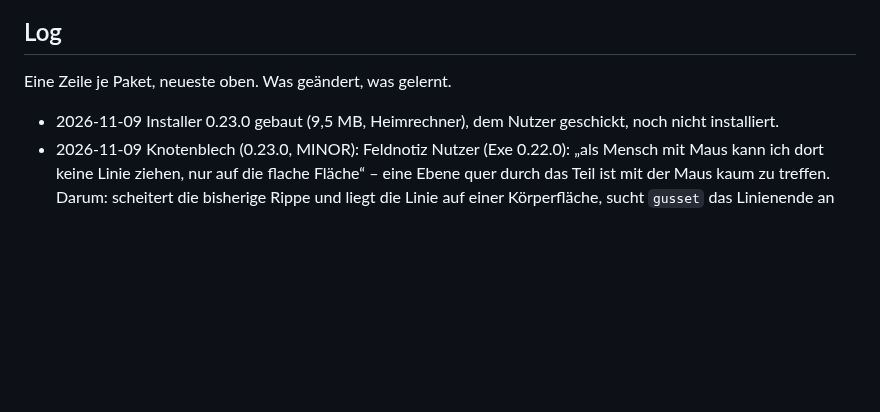
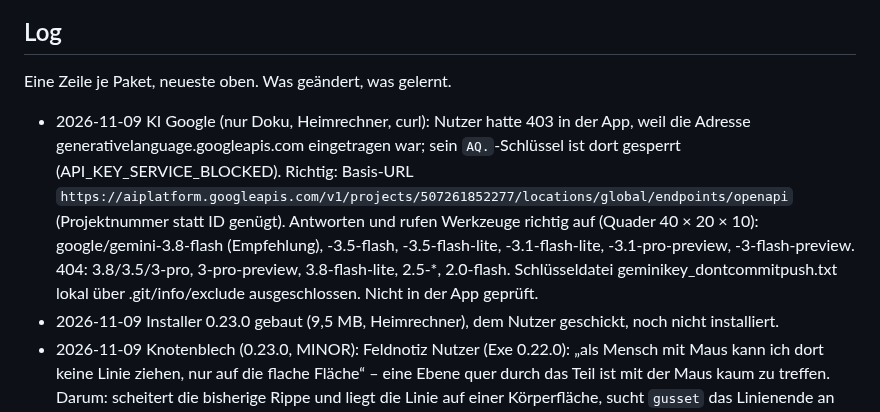
Before and after one commit to marka87/openform-cad, a Markdown page: docs/TASKS.md, the part around the change. GitHub-like rendering; blank space fills up the shorter version.

Commit message:
TASKS: Google-KI eingerichtet, funktionierende Gemini-Modelle notiert
Co-Authored-By: Claude Opus 5.5 <noreply@anthropic.com>

```diff
--- a/docs/TASKS.md
+++ b/docs/TASKS.md
@@ -297,6 +297,12 @@ groß/neue Funktion = MINOR, der Agent entscheidet. 1.0.0 erst, wenn `.ofc` als
 
 ## Log
 Eine Zeile je Paket, neueste oben. Was geändert, was gelernt.
+- 2026-11-09 KI Google (nur Doku, Heimrechner, curl): Nutzer hatte 403 in der App, weil die Adresse generativelanguage.googleapis.com
+  eingetragen war; sein `AQ.`-Schlüssel ist dort gesperrt (API_KEY_SERVICE_BLOCKED). Richtig: Basis-URL
+  `https://aiplatform.googleapis.com/v1/projects/507261852277/locations/global/endpoints/openapi` (Projektnummer statt ID genügt).
+  Antworten und rufen Werkzeuge richtig auf (Quader 40 × 20 × 10): google/gemini-3.8-flash (Empfehlung), -3.5-flash, -3.5-flash-lite,
+  -3.1-flash-lite, -3.1-pro-preview, -3-flash-preview. 404: 3.8/3.5/3-pro, 3-pro-preview, 3.8-flash-lite, 2.5-*, 2.0-flash.
+  Schlüsseldatei geminikey_dontcommitpush.txt lokal über .git/info/exclude ausgeschlossen. Nicht in der App geprüft.
 - 2026-11-09 Installer 0.23.0 gebaut (9,5 MB, Heimrechner), dem Nutzer geschickt, noch nicht installiert.
 - 2026-11-09 Knotenblech (0.23.0, MINOR): Feldnotiz Nutzer (Exe 0.22.0): „als Mensch mit Maus kann ich dort keine Linie ziehen, nur auf die flache
   Fläche“ – eine Ebene quer durch das Teil ist mit der Maus kaum zu treffen. Darum: scheitert die bisherige Rippe und liegt die Linie auf einer
```
